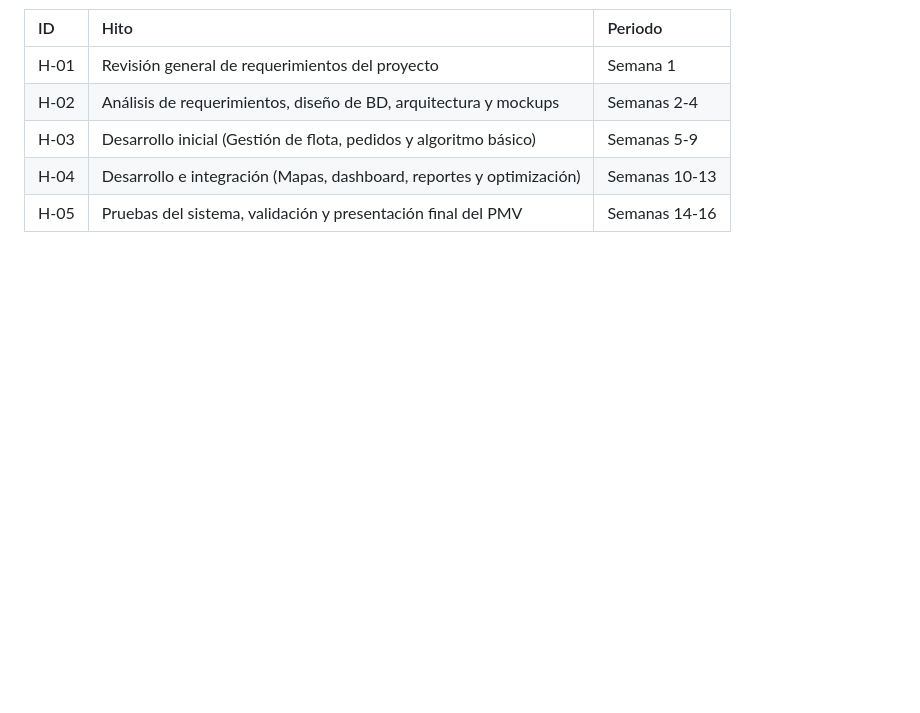
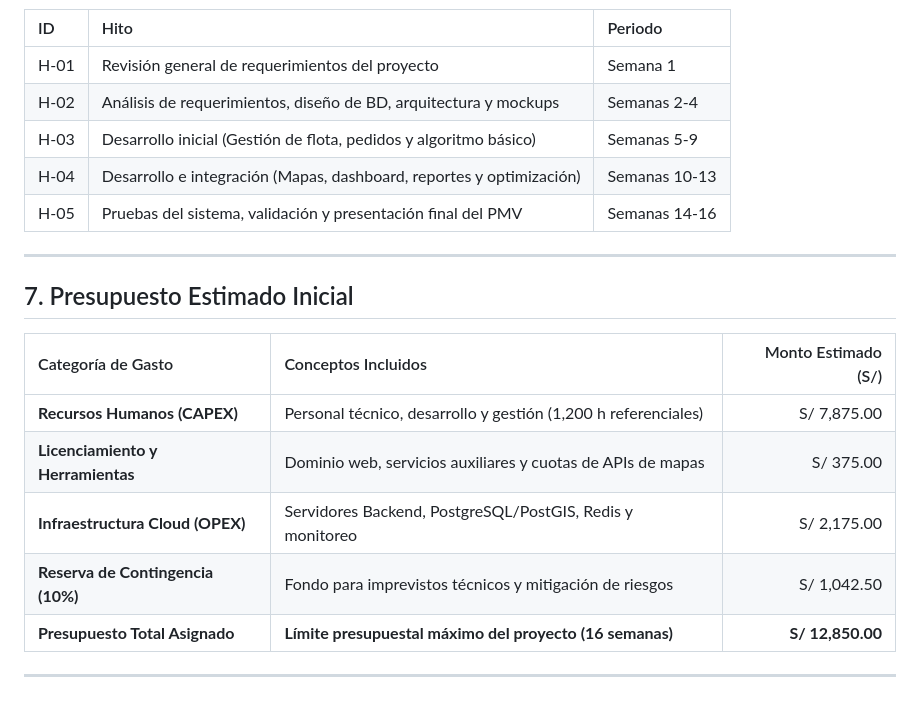
Before and after one commit to MartinezJhef/EcoLogistica-Lima, a Markdown page: docs/01 Inicio/02. Acta de constitución V_1_0_0.md, the part around the change. Rendered like a GitHub page; blank space fills up the shorter version.

Commit message:
Correccion de Presupuesto Estimado Inicial

```diff
--- a/docs/01 Inicio/02. Acta de constitución V_1_0_0.md
+++ b/docs/01 Inicio/02. Acta de constitución V_1_0_0.md
@@ -99,3 +99,17 @@ gantt
 | H-03 | Desarrollo inicial (Gestión de flota, pedidos y algoritmo básico) | Semanas 5-9 |
 | H-04 | Desarrollo e integración (Mapas, dashboard, reportes y optimización) | Semanas 10-13 |
 | H-05 | Pruebas del sistema, validación y presentación final del PMV | Semanas 14-16 |
+
+---
+
+## 7. Presupuesto Estimado Inicial
+
+| Categoría de Gasto | Conceptos Incluidos | Monto Estimado (S/) |
+| :--- | :--- | ---: |
+| **Recursos Humanos (CAPEX)** | Personal técnico, desarrollo y gestión (1,200 h referenciales) | S/ 7,875.00 |
+| **Licenciamiento y Herramientas** | Dominio web, servicios auxiliares y cuotas de APIs de mapas | S/ 375.00 |
+| **Infraestructura Cloud (OPEX)** | Servidores Backend, PostgreSQL/PostGIS, Redis y monitoreo | S/ 2,175.00 |
+| **Reserva de Contingencia (10%)** | Fondo para imprevistos técnicos y mitigación de riesgos | S/ 1,042.50 |
+| **Presupuesto Total Asignado** | **Límite presupuestal máximo del proyecto (16 semanas)** | **S/ 12,850.00** |
+
+---
```
